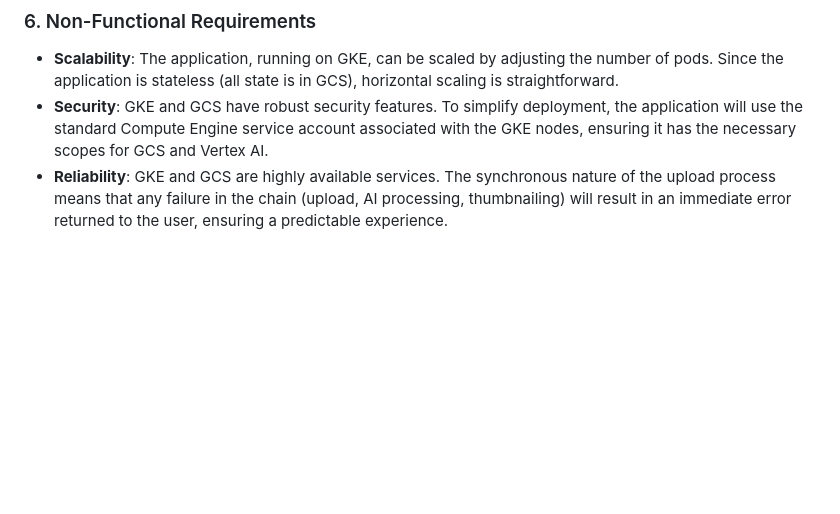
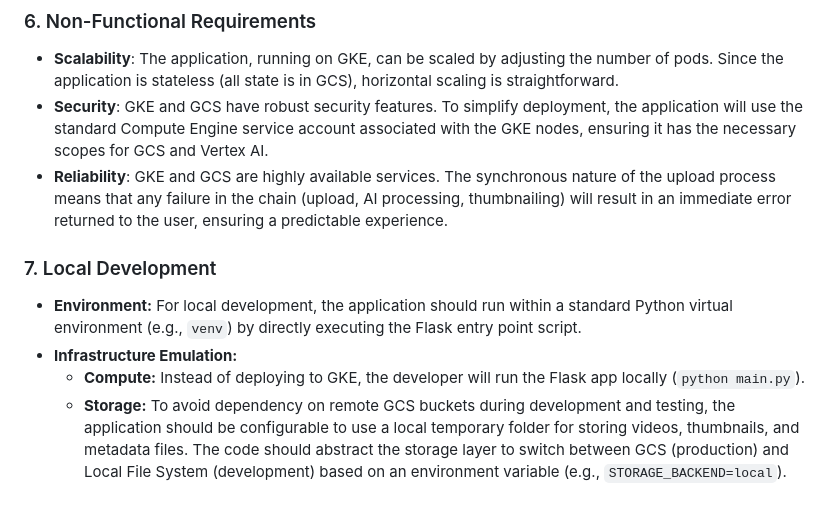
Before and after one commit to jorgenogales/agiles, a Markdown page: docs/TDD.md, the part around the change. Drawn GitHub-style; blank space fills up the shorter version.

```diff
--- a/docs/TDD.md
+++ b/docs/TDD.md
@@ -131,3 +131,9 @@ We will adopt a simplified, monolithic architecture deployed on Google Kubernete
 *   **Scalability**: The application, running on GKE, can be scaled by adjusting the number of pods. Since the application is stateless (all state is in GCS), horizontal scaling is straightforward.
 *   **Security**: GKE and GCS have robust security features. To simplify deployment, the application will use the standard Compute Engine service account associated with the GKE nodes, ensuring it has the necessary scopes for GCS and Vertex AI.
 *   **Reliability**: GKE and GCS are highly available services. The synchronous nature of the upload process means that any failure in the chain (upload, AI processing, thumbnailing) will result in an immediate error returned to the user, ensuring a predictable experience.
+
+### 7. Local Development
+*   **Environment:** For local development, the application should run within a standard Python virtual environment (e.g., `venv`) by directly executing the Flask entry point script.
+*   **Infrastructure Emulation:**
+    *   **Compute:** Instead of deploying to GKE, the developer will run the Flask app locally (`python main.py`).
+    *   **Storage:** To avoid dependency on remote GCS buckets during development and testing, the application should be configurable to use a local temporary folder for storing videos, thumbnails, and metadata files. The code should abstract the storage layer to switch between GCS (production) and Local File System (development) based on an environment variable (e.g., `STORAGE_BACKEND=local`).
```
